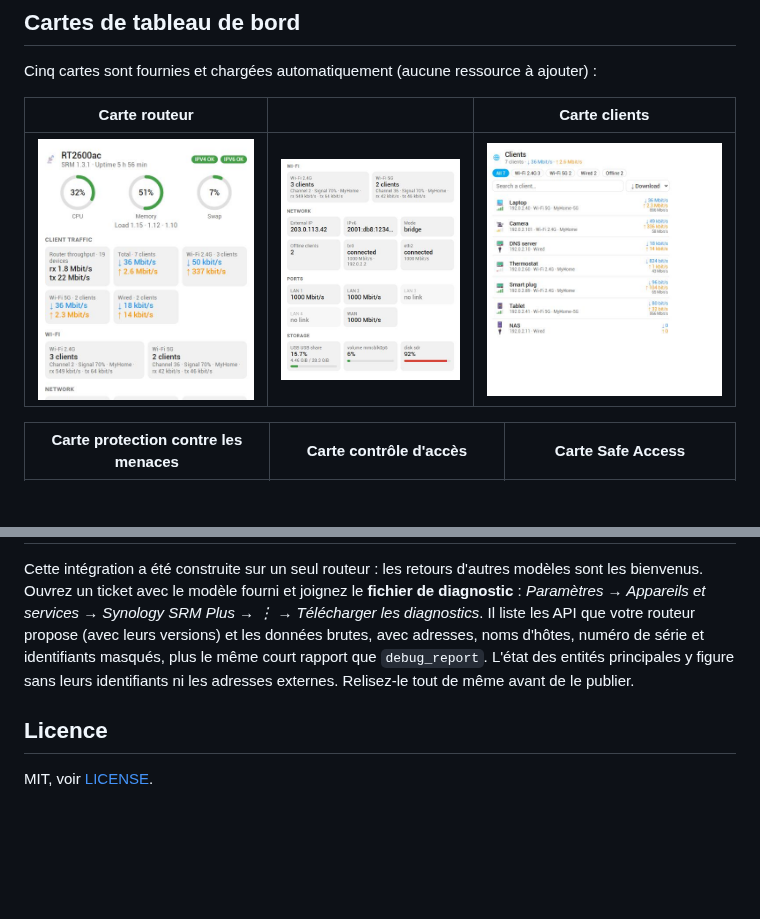
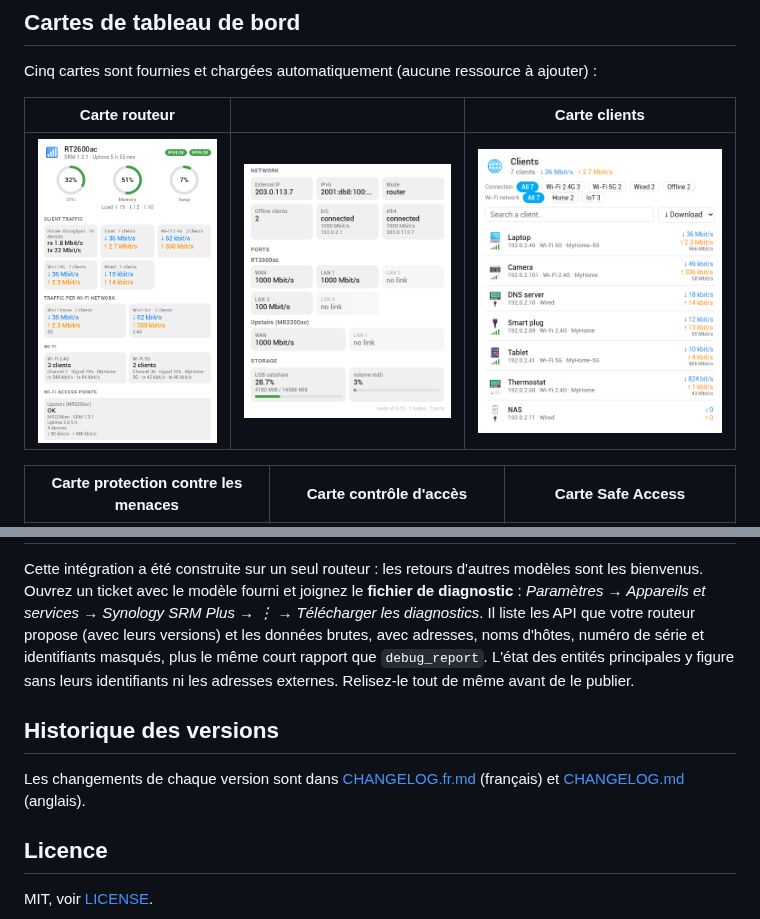
Before and after one commit to infernalK/ha-synology-srm-plus, a Markdown page: README.fr.md, 2 parts joined by grey strips. Rendered like a GitHub page; pictures changed too: docs/images/clients-card.png, docs/images/router-card-details.png, docs/images/router-card.png; blank space fills up the shorter version.

Commit message:
Docs: new pictures of the router and clients cards (with the harness that makes them), French changelog, dashboard options
Co-Authored-By: Claude Sonnet 5.5 <noreply@anthropic.com>

```diff
--- a/README.fr.md
+++ b/README.fr.md
@@ -134,6 +134,10 @@ Si les valeurs semblent fausses après une mise à jour, rechargez la page sans
 
 Cette intégration a été construite sur un seul routeur : les retours d'autres modèles sont les bienvenus. Ouvrez un ticket avec le modèle fourni et joignez le **fichier de diagnostic** : *Paramètres → Appareils et services → Synology SRM Plus → ⋮ → Télécharger les diagnostics*. Il liste les API que votre routeur propose (avec leurs versions) et les données brutes, avec adresses, noms d'hôtes, numéro de série et identifiants masqués, plus le même court rapport que `debug_report`. L'état des entités principales y figure sans leurs identifiants ni les adresses externes. Relisez-le tout de même avant de le publier.
 
+## Historique des versions
+
+Les changements de chaque version sont dans [CHANGELOG.fr.md](CHANGELOG.fr.md) (français) et [CHANGELOG.md](CHANGELOG.md) (anglais).
+
 ## Licence
 
 MIT, voir [LICENSE](LICENSE).
```
Also changed, not shown: CHANGELOG.fr.md (added, +141 -0 lines), CHANGELOG.md (+2 -0 lines), README.md (+4 -0 lines), 3 other files.
